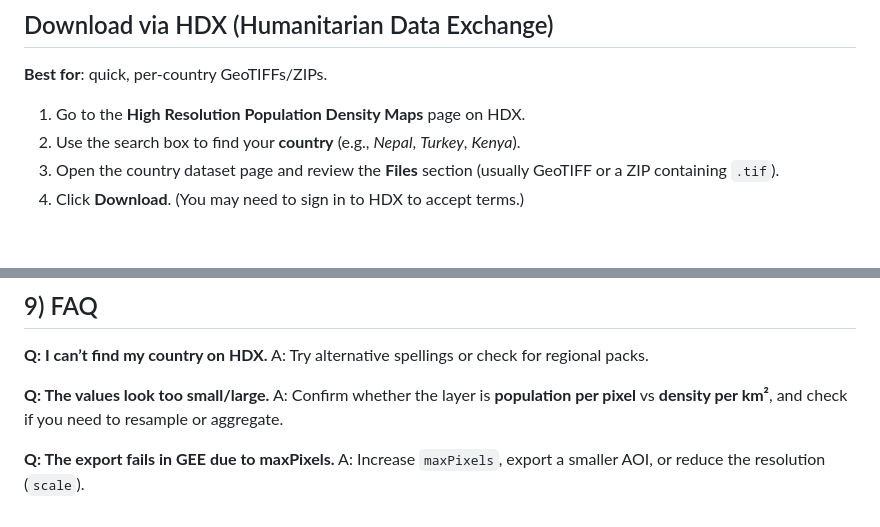
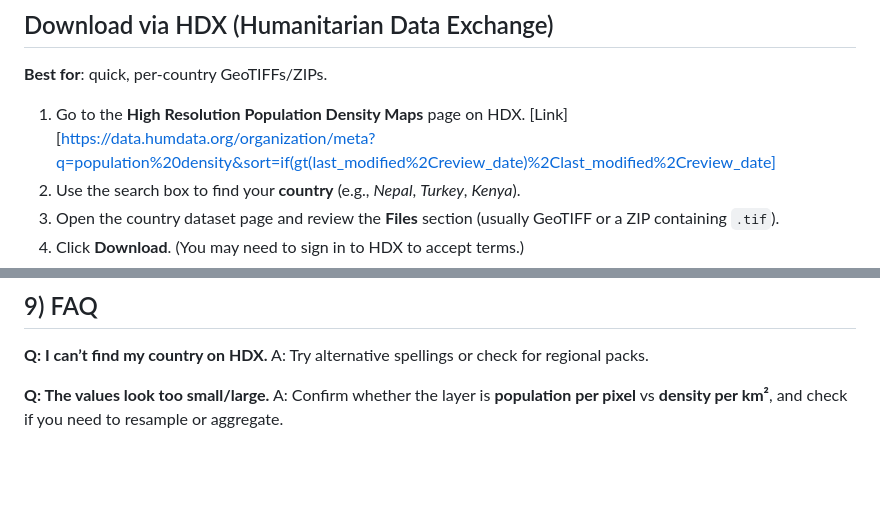
Before and after one commit to Milillo-lab/Geospatial_Framework_For_Humanitarian_Relief, a Markdown page: How_to_Downloads/README.md, 2 parts joined by grey strips. Rendered like a GitHub page; blank space fills up the shorter version.

Commit message:
dataset updated

```diff
--- a/How_to_Downloads/README.md
+++ b/How_to_Downloads/README.md
@@ -30,7 +30,7 @@ This guide explains **how to obtain and use** the High Resolution Population Den
 
 **Best for**: quick, per-country GeoTIFFs/ZIPs.
 
-1. Go to the **High Resolution Population Density Maps** page on HDX.
+1. Go to the **High Resolution Population Density Maps** page on HDX. [Link][https://data.humdata.org/organization/meta?q=population%20density&sort=if(gt(last_modified%2Creview_date)%2Clast_modified%2Creview_date]
 2. Use the search box to find your **country** (e.g., *Nepal*, *Turkey*, *Kenya*).
 3. Open the country dataset page and review the **Files** section (usually GeoTIFF or a ZIP containing `.tif`).
 4. Click **Download**. (You may need to sign in to HDX to accept terms.)
@@ -137,6 +137,3 @@ A: Try alternative spellings or check for regional packs.
 
 **Q: The values look too small/large.**
 A: Confirm whether the layer is **population per pixel** vs **density per km²**, and check if you need to resample or aggregate.
-
-**Q: The export fails in GEE due to maxPixels.**
-A: Increase `maxPixels`, export a smaller AOI, or reduce the resolution (`scale`).
```
